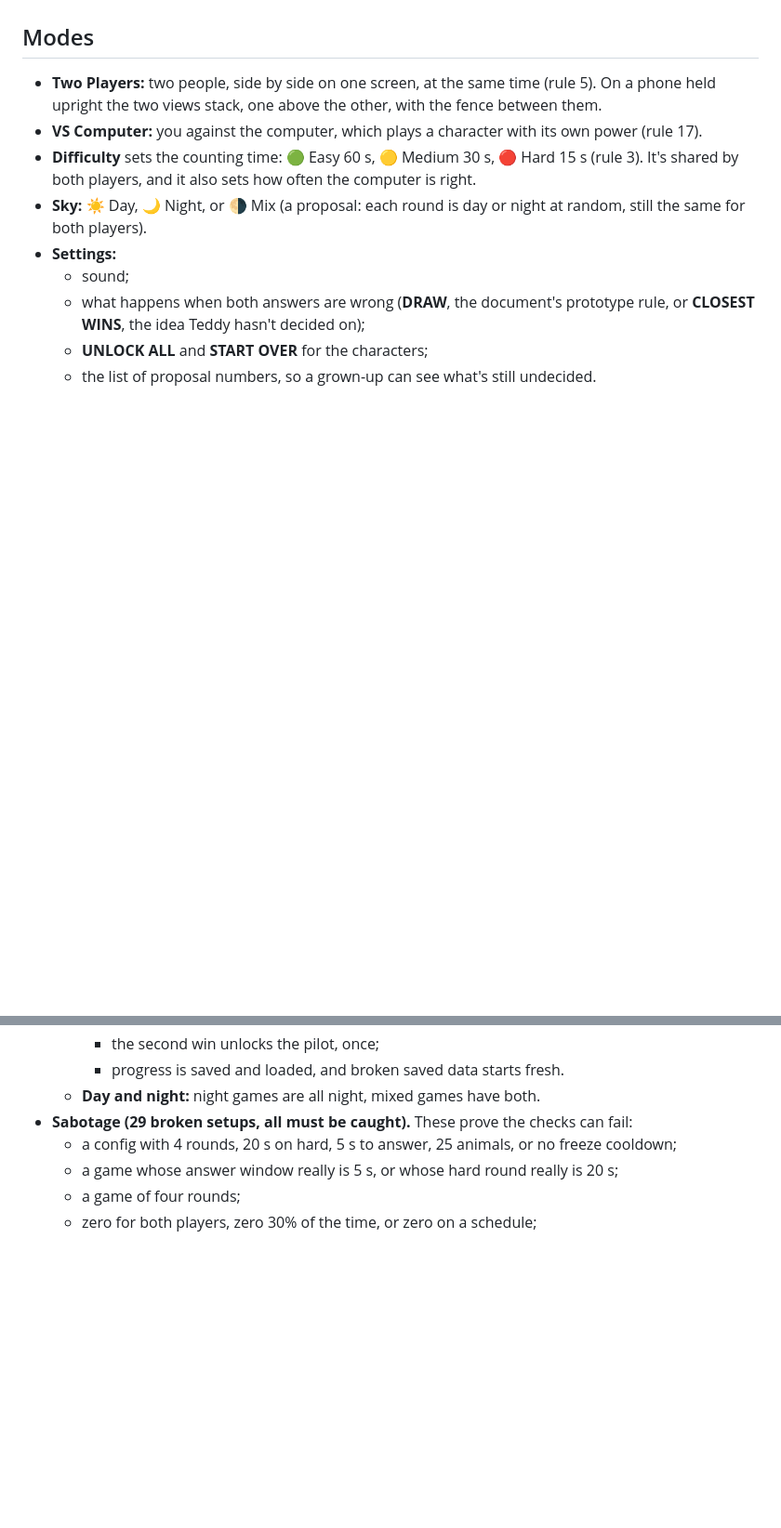
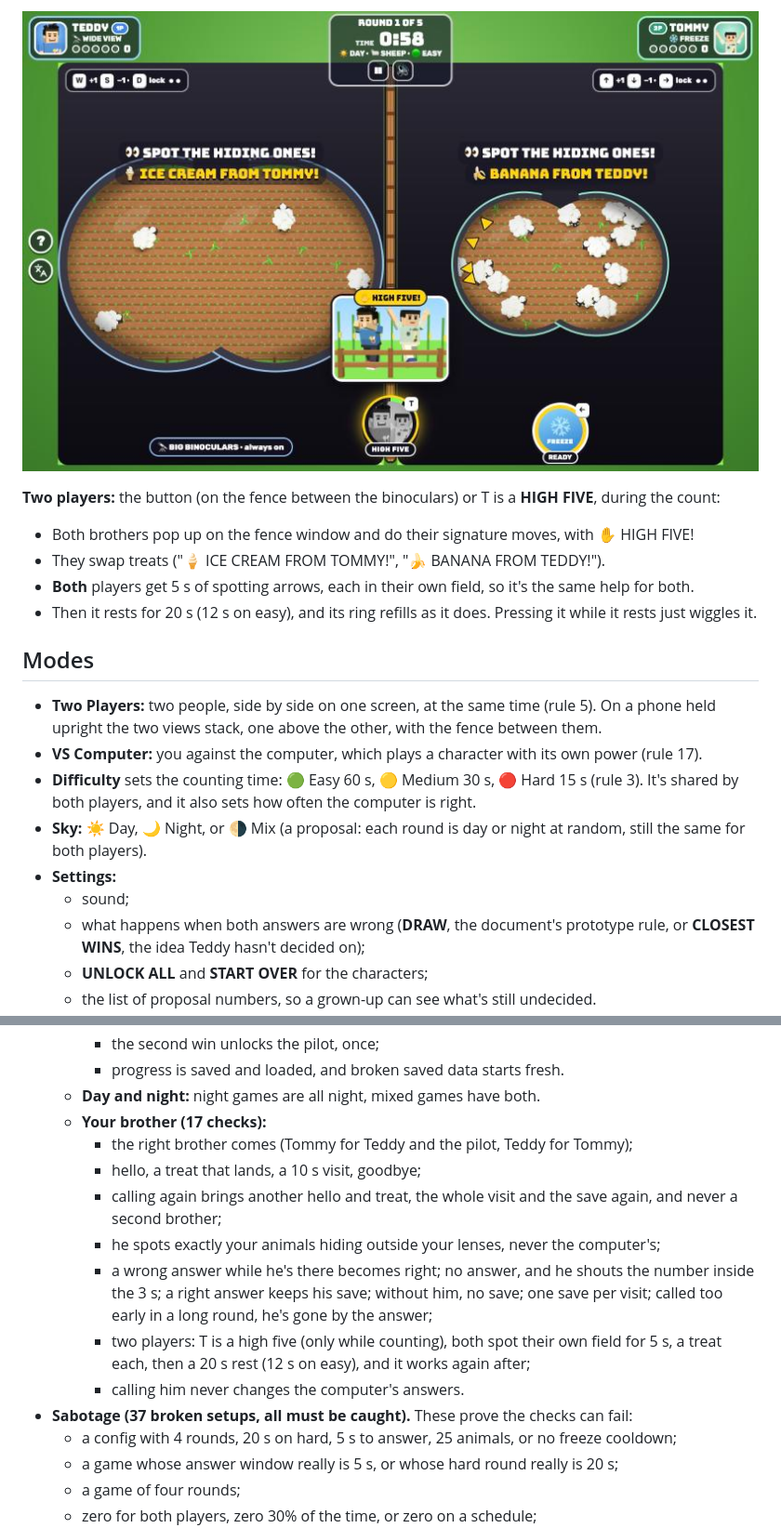
Before and after one commit to adong/spot-tt-animals, a Markdown page: README.md, 2 parts joined by grey strips. Shown at 93% size. Drawn GitHub-style; pictures changed too: docs/high-five.jpg (added); blank space fills up the shorter version.

```diff
--- a/README.md
+++ b/README.md
@@ -128,3 +144,11 @@ Nothing is built until someone picks.
+![High five: both brothers on the fence, swapping treats](docs/high-five.jpg)
+
+**Two players:** the button (on the fence between the binoculars) or T is a **HIGH FIVE**, during the count:
+
+- Both brothers pop up on the fence window and do their signature moves, with ✋ HIGH FIVE!
+- They swap treats ("🍦 ICE CREAM FROM TOMMY!", "🍌 BANANA FROM TEDDY!").
+- **Both** players get 5 s of spotting arrows, each in their own field, so it's the same help for both.
+- Then it rests for 20 s (12 s on easy), and its ring refills as it does. Pressing it while it rests just wiggles it.
 
 ## Modes
 
@@ -219,7 +244,15 @@ node tools/check.js --soak --matches=200 [--2p | --cpu] [--easy | --medium | --h
     - the second win unlocks the pilot, once;
     - progress is saved and loaded, and broken saved data starts fresh.
   - **Day and night:** night games are all night, mixed games have both.
-- **Sabotage (29 broken setups, all must be caught).** These prove the checks can fail:
+  - **Your brother (17 checks):**
+    - the right brother comes (Tommy for Teddy and the pilot, Teddy for Tommy);
+    - hello, a treat that lands, a 10 s visit, goodbye;
+    - calling again brings another hello and treat, the whole visit and the save again, and never a second brother;
+    - he spots exactly your animals hiding outside your lenses, never the computer's;
+    - a wrong answer while he's there becomes right; no answer, and he shouts the number inside the 3 s; a right answer keeps his save; without him, no save; one save per visit; called too early in a long round, he's gone by the answer;
+    - two players: T is a high five (only while counting), both spot their own field for 5 s, a treat each, then a 20 s rest (12 s on easy), and it works again after;
+    - calling him never changes the computer's answers.
+- **Sabotage (37 broken setups, all must be caught).** These prove the checks can fail:
   - a config with 4 rounds, 20 s on hard, 5 s to answer, 25 animals, or no freeze cooldown;
   - a game whose answer window really is 5 s, or whose hard round really is 20 s;
   - a game of four rounds;
```
Also changed, not shown: other parts of README.md (+35 -14 lines), docs/companion.jpg (added), 11 other files.
